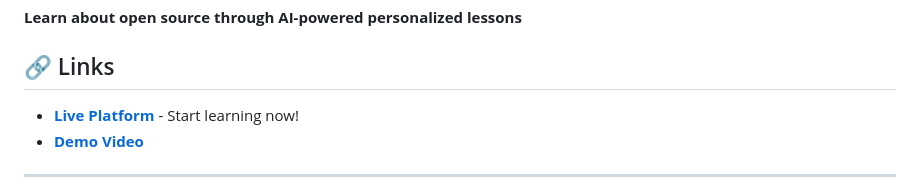
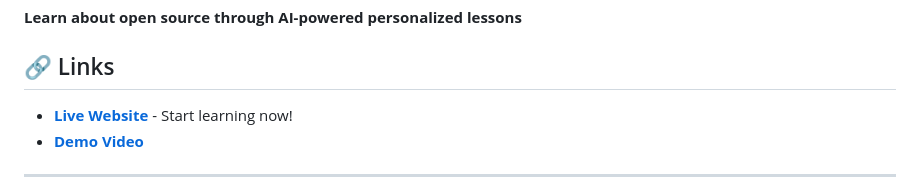
Before and after one commit to AnaPcode/Learning-Platform-Project-for-Open-Source-Hackfest, a Markdown page: README.md, the part around the change. GitHub-like rendering.

Commit message:
Update link text from 'Live Platform' to 'Live Website'

```diff
--- a/README.md
+++ b/README.md
@@ -4,7 +4,7 @@
 
 ## 🔗 Links
 
-- **[Live Platform](https://anapcode.github.io/Learning-Platform-Project-for-Open-Source-Hackfest/)** - Start learning now!
+- **[Live Website](https://anapcode.github.io/Learning-Platform-Project-for-Open-Source-Hackfest/)** - Start learning now!
 - **[Demo Video](https://youtu.be/GynRLcVCwz8)**
 
 ---
```
